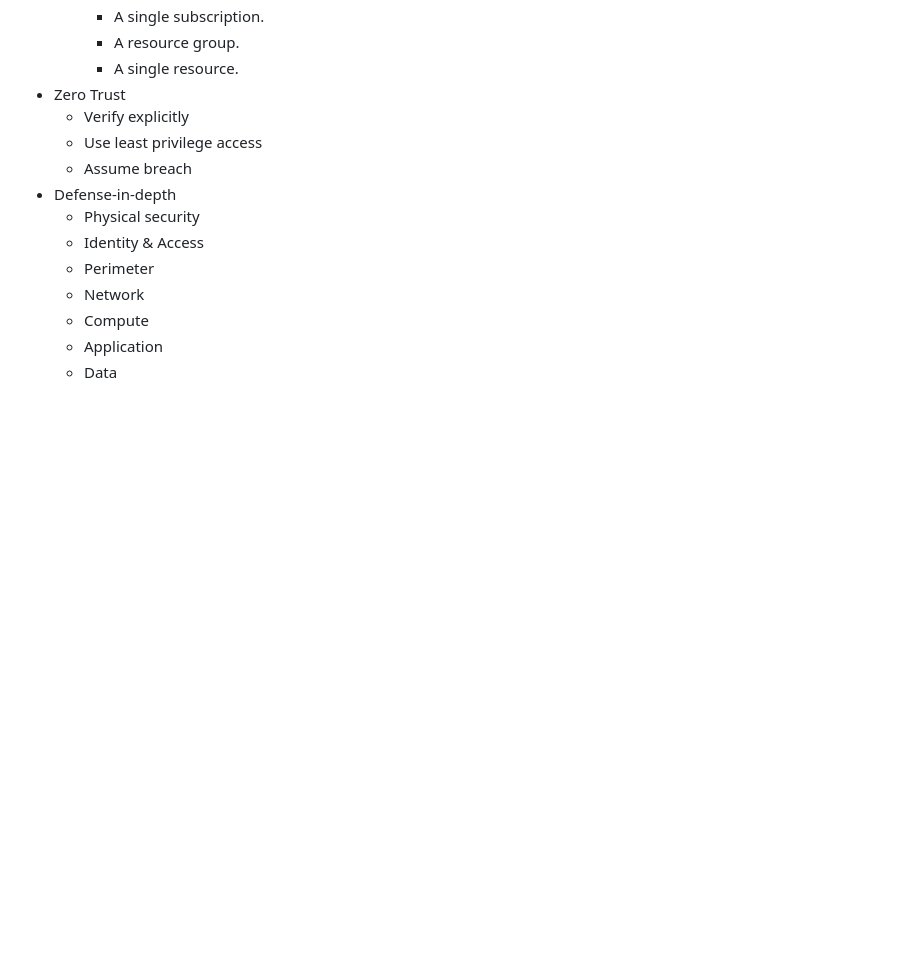
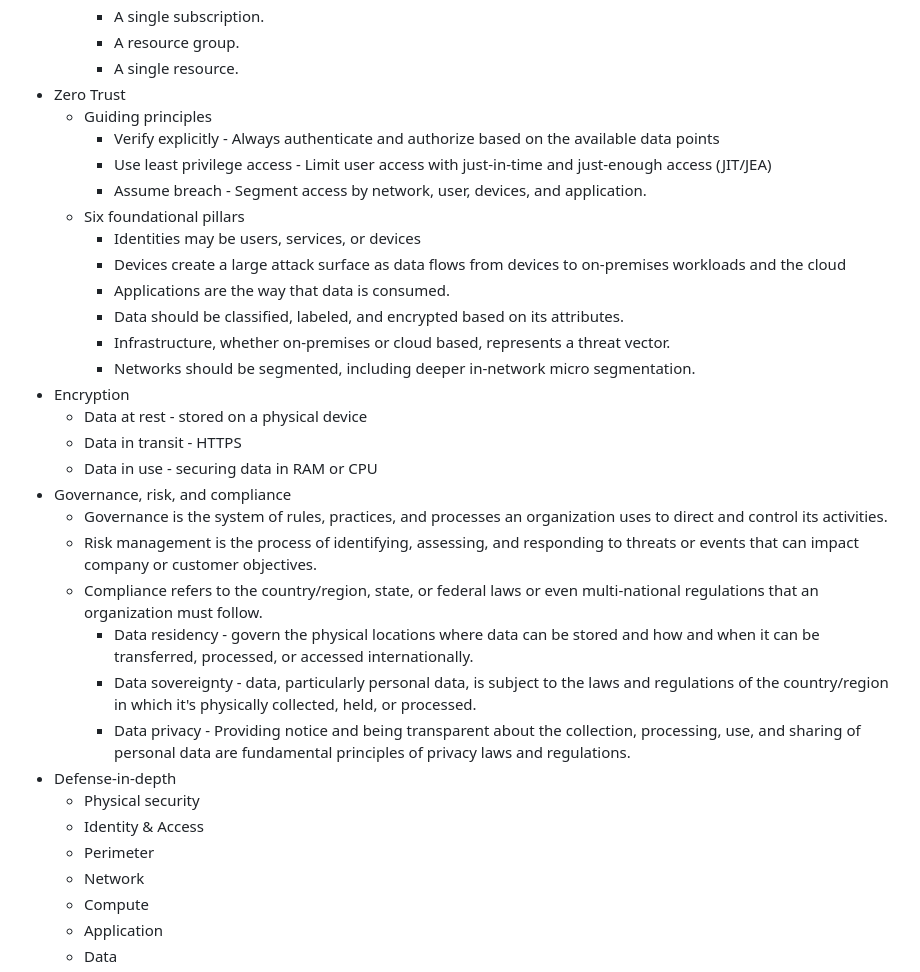
Before and after one commit to ivanenkomaksym/mindmaps, a Markdown page: maps/azure.md, the part around the change. Drawn GitHub-style; blank space fills up the shorter version.

Commit message:
Describe Zero Trust, Encryption and GRC.

```diff
--- a/maps/azure.md
+++ b/maps/azure.md
@@ -75,9 +75,28 @@ markmap:
     - A resource group.
     - A single resource.
 - Zero Trust
-  - Verify explicitly
-  - Use least privilege access
-  - Assume breach
+  - Guiding principles
+    - Verify explicitly - Always authenticate and authorize based on the available data points
+    - Use least privilege access - Limit user access with just-in-time and just-enough access (JIT/JEA)
+    - Assume breach - Segment access by network, user, devices, and application.
+  - Six foundational pillars
+    - Identities may be users, services, or devices
+    - Devices create a large attack surface as data flows from devices to on-premises workloads and the cloud
+    - Applications are the way that data is consumed.
+    - Data should be classified, labeled, and encrypted based on its attributes.
+    - Infrastructure, whether on-premises or cloud based, represents a threat vector.
+    - Networks should be segmented, including deeper in-network micro segmentation.
+- Encryption
+  - Data at rest - stored on a physical device
+  - Data in transit - HTTPS
+  - Data in use - securing data in RAM or CPU
+- Governance, risk, and compliance
+  - Governance is the system of rules, practices, and processes an organization uses to direct and control its activities.
+  - Risk management is the process of identifying, assessing, and responding to threats or events that can impact company or customer objectives.
+  - Compliance refers to the country/region, state, or federal laws or even multi-national regulations that an organization must follow.
+    - Data residency - govern the physical locations where data can be stored and how and when it can be transferred, processed, or accessed internationally.
+    - Data sovereignty - data, particularly personal data, is subject to the laws and regulations of the country/region in which it's physically collected, held, or processed.
+    - Data privacy - Providing notice and being transparent about the collection, processing, use, and sharing of personal data are fundamental principles of privacy laws and regulations.
 - Defense-in-depth
   - Physical security
   - Identity & Access
```
